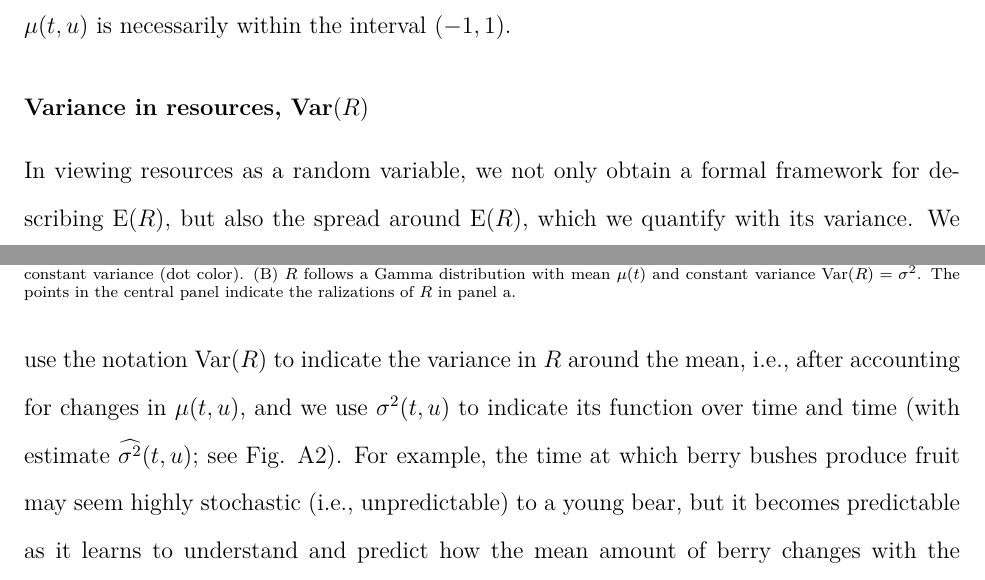
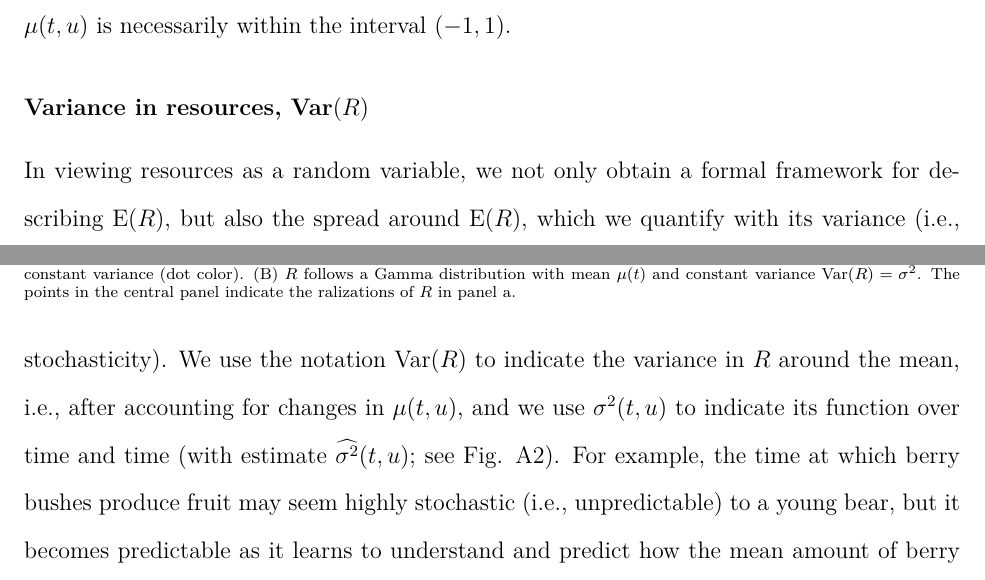
Before and after one commit to QuantitativeEcologyLab/hr-resource-stoch, an R Markdown document (writing/appendix-A-concepts-and-definitions.Rmd): two parts of pages 3 and 4 of 7, joined at a grey line, cut so that both start at the same text. The pictures show the output file writing/appendix-A-concepts-and-definitions.pdf that the author committed with the source.

Commit message:
small change

````diff
--- a/writing/appendix-A-concepts-and-definitions.Rmd
+++ b/writing/appendix-A-concepts-and-definitions.Rmd
@@ -77,7 +77,7 @@ knitr::include_graphics('../figures/habitat-examples-constant-variance.png')
 
 ## Variance in resources, $\var(R)$
 
-\noindent In viewing resources as a random variable, we not only obtain a formal framework for describing $\e(R)$, but also the spread around $\e(R)$, which we quantify with its variance. We use the notation $\var(R)$ to indicate the variance in $R$ around the mean, i.e., after accounting for changes in $\mu(t, u)$, and we use $\sigma^2(t, u)$ to indicate its function over time and time (with estimate $\widehat{\sigma^2}(t, u)$; see Fig. A\@ref(fig:multipanel-changing-var)). For example, the time at which berry bushes produce fruit may seem highly stochastic (i.e., unpredictable) to a young bear, but it becomes predictable as it learns to understand and predict how the mean amount of berry changes with the seasons. Still, whether next year will be a good or bad year for berries remains stochastic because it depends on factors the bear cannot predict (e.g., droughts, fires), but the bear can still expect $\sigma^2(t, u)$ to be lower in the winter since berries will be hard to find (i.e., $\mu(t, u) \approx 0$). Also note that, like with $\mu(t, u)$, what values $\sigma^2(t, u)$ can take depends on what distribution we assume $R$ follows. Figures A\@ref(fig:ex-gamma) and A\@ref(fig:ex-beta) show four examples of Gamma and Beta distributions, respectively, with different means and variances.
+\noindent In viewing resources as a random variable, we not only obtain a formal framework for describing $\e(R)$, but also the spread around $\e(R)$, which we quantify with its variance (i.e., stochasticity). We use the notation $\var(R)$ to indicate the variance in $R$ around the mean, i.e., after accounting for changes in $\mu(t, u)$, and we use $\sigma^2(t, u)$ to indicate its function over time and time (with estimate $\widehat{\sigma^2}(t, u)$; see Fig. A\@ref(fig:multipanel-changing-var)). For example, the time at which berry bushes produce fruit may seem highly stochastic (i.e., unpredictable) to a young bear, but it becomes predictable as it learns to understand and predict how the mean amount of berry changes with the seasons. Still, whether next year will be a good or bad year for berries remains stochastic because it depends on factors the bear cannot predict (e.g., droughts, fires), but the bear can still expect $\sigma^2(t, u)$ to be lower in the winter since berries will be hard to find (i.e., $\mu(t, u) \approx 0$). Also note that, like with $\mu(t, u)$, what values $\sigma^2(t, u)$ can take depends on what distribution we assume $R$ follows. Figures A\@ref(fig:ex-gamma) and A\@ref(fig:ex-beta) show four examples of Gamma and Beta distributions, respectively, with different means and variances.
 
 ```{r multipanel-changing-var, fig.cap="Fictitious example of variation in resources in a heterogeneous environment with changing variance around the mean. (A) Although resources ($R$, orange fill) vary over time and space, the variance (dot color) is lowest at the beginning and end of the observational period, and it is highest when $\\mu(t)$ peaks. (B) $R$ follows a Gamma distribution with time-varying but spatially homogenous mean $\\mu(t)$ and variance $\\sigma^2(t)$. The points in the central panel indicate the ralizations of $R$ in panel a.", fig.pos='!h'}
 knitr::include_graphics('../figures/habitat-examples-changing-variance.png')
````
Also changed, not shown: writing/appendix-A-concepts-and-definitions.pdf.
